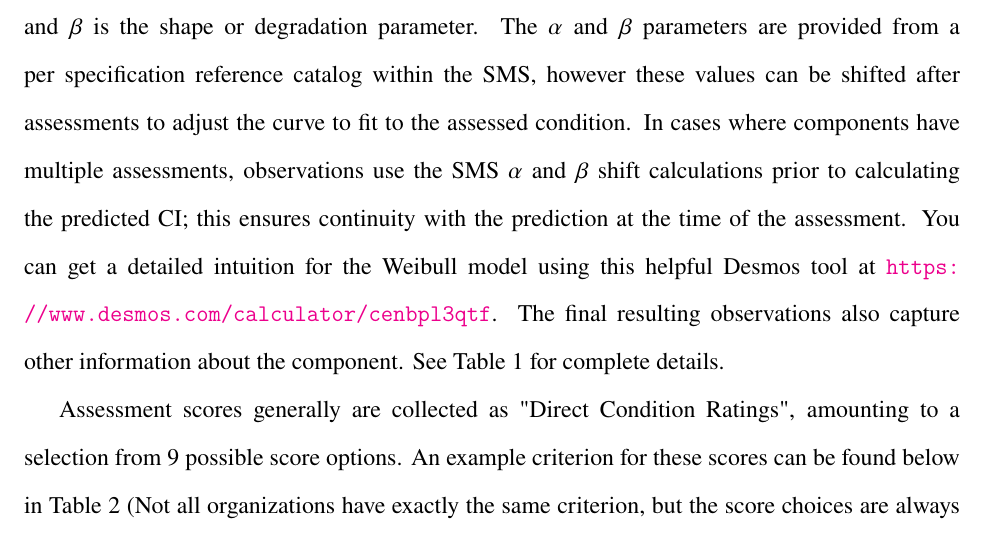
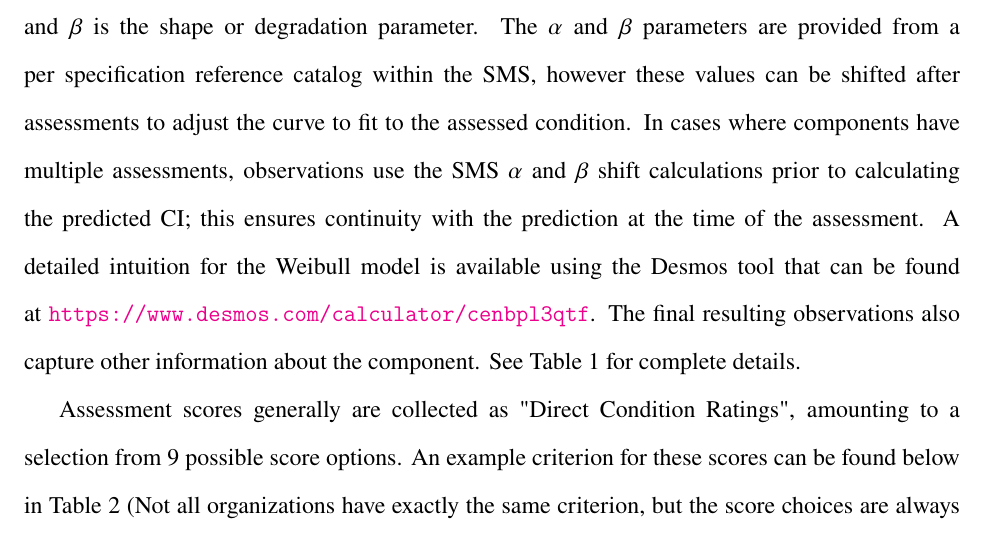
Before and after one commit to emixon/ConditionPrediction, a LaTeX document (reports/introduction/introduction.tex): part of page 2 of 6, cut so that both start at the same text. Compiled offline with pdfLaTeX.

Commit message:
Minor phrasing and grammatical updates.

```diff
--- a/reports/introduction/introduction.tex
+++ b/reports/introduction/introduction.tex
@@ -52,7 +52,7 @@ The dataset used for this project comes from assessment data in the Sustainment
 \mathrm{CI}(t) = A \left( \frac{100}{\mathrm{CI}_{\mathrm{T}}} \right)^{ -\left(\frac{t}{\beta}\right)^{\alpha} }
 \end{equation}
 
-Where $\mathrm{t}$ is the normalized age of the component, $\mathrm{CI_T}$ is the design life of the component, A is the initial starting condition (usually 100), $\alpha$ is the scale or characteristic age of replacement, and $\beta$ is the shape or degradation parameter. The $\alpha$ and $\beta$ parameters are provided from a per specification reference catalog within the SMS, however these values can be shifted after assessments to adjust the curve to fit to the assessed condition. In cases where components have multiple assessments, observations use the SMS $\alpha$ and $\beta$ shift calculations prior to calculating the predicted CI; this ensures continuity with the prediction at the time of the assessment. You can get a detailed intuition for the Weibull model using this helpful Desmos tool at \url{https://www.desmos.com/calculator/cenbpl3qtf}. The final resulting observations also capture other information about the component. See Table~\ref{table:assembly} for complete details.
+Where $\mathrm{t}$ is the normalized age of the component, $\mathrm{CI_T}$ is the design life of the component, A is the initial starting condition (usually 100), $\alpha$ is the scale or characteristic age of replacement, and $\beta$ is the shape or degradation parameter. The $\alpha$ and $\beta$ parameters are provided from a per specification reference catalog within the SMS, however these values can be shifted after assessments to adjust the curve to fit to the assessed condition. In cases where components have multiple assessments, observations use the SMS $\alpha$ and $\beta$ shift calculations prior to calculating the predicted CI; this ensures continuity with the prediction at the time of the assessment. A detailed intuition for the Weibull model is available using the Desmos tool that can be found at \url{https://www.desmos.com/calculator/cenbpl3qtf}. The final resulting observations also capture other information about the component. See Table~\ref{table:assembly} for complete details.
 
 \begin{table}
 \caption{Assessment Observation Data}
```
